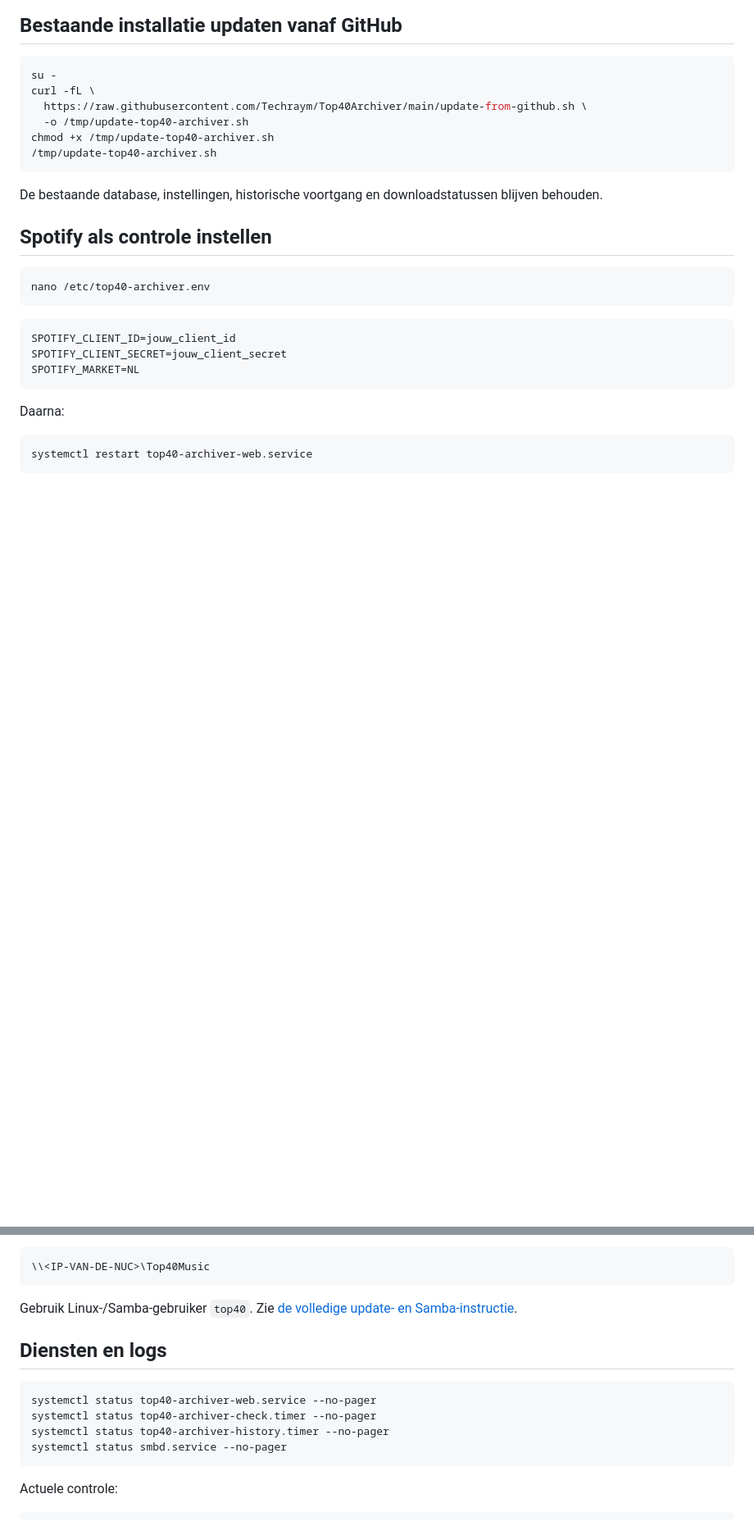
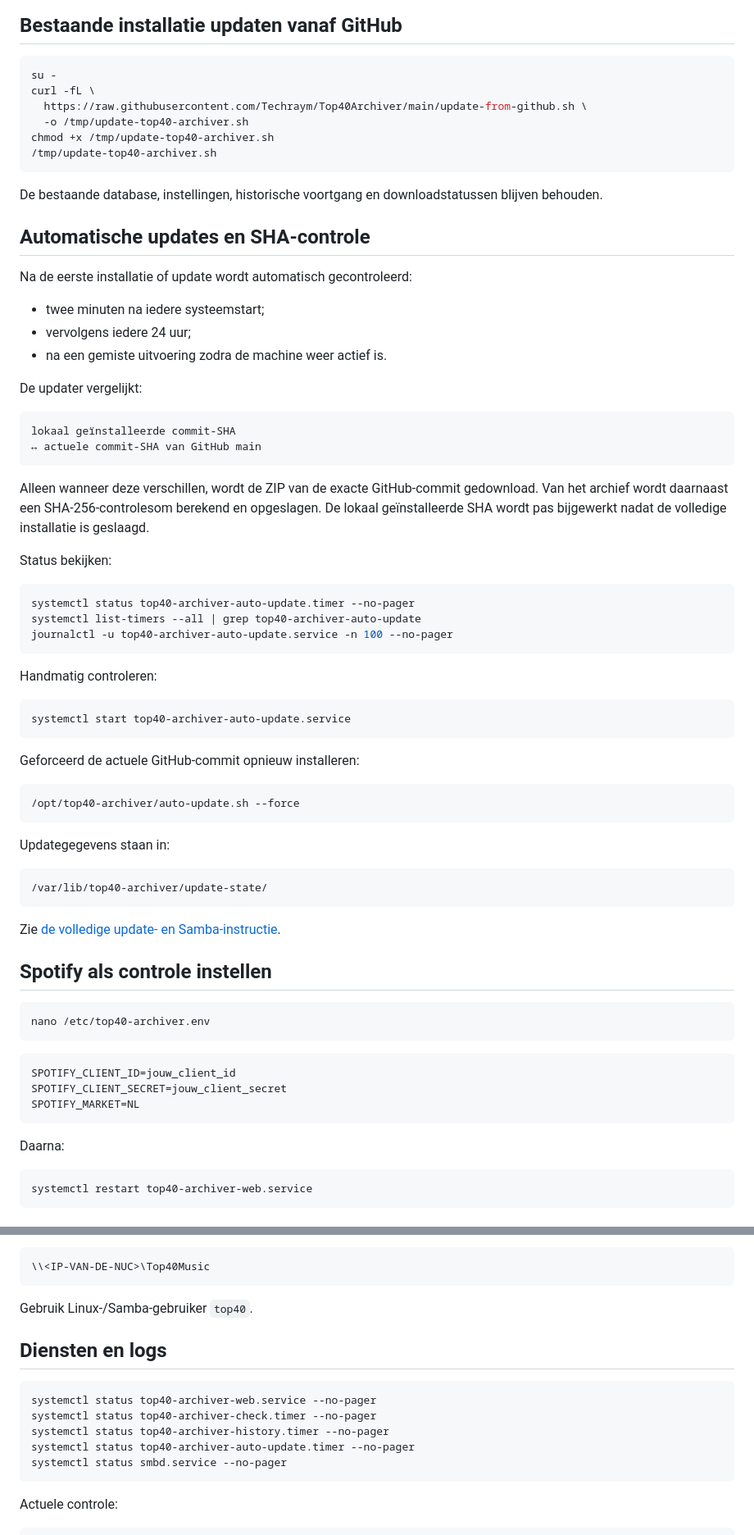
Before and after one commit to Techraym/Top40Archiver, a Markdown page: README.md, 2 parts joined by grey strips. Shown at 82% size. Rendered like a GitHub page; blank space fills up the shorter version.

Commit message:
Add automatic SHA-verified update documentation

````diff
--- a/README.md
+++ b/README.md
@@ -84,6 +86,51 @@ chmod +x /tmp/update-top40-archiver.sh
 ```
 
 De bestaande database, instellingen, historische voortgang en downloadstatussen blijven behouden.
+
+## Automatische updates en SHA-controle
+
+Na de eerste installatie of update wordt automatisch gecontroleerd:
+
+- twee minuten na iedere systeemstart;
+- vervolgens iedere 24 uur;
+- na een gemiste uitvoering zodra de machine weer actief is.
+
+De updater vergelijkt:
+
+```text
+lokaal geïnstalleerde commit-SHA
+↔ actuele commit-SHA van GitHub main
+```
+
+Alleen wanneer deze verschillen, wordt de ZIP van de exacte GitHub-commit gedownload. Van het archief wordt daarnaast een SHA-256-controlesom berekend en opgeslagen. De lokaal geïnstalleerde SHA wordt pas bijgewerkt nadat de volledige installatie is geslaagd.
+
+Status bekijken:
+
+```bash
+systemctl status top40-archiver-auto-update.timer --no-pager
+systemctl list-timers --all | grep top40-archiver-auto-update
+journalctl -u top40-archiver-auto-update.service -n 100 --no-pager
+```
+
+Handmatig controleren:
+
+```bash
+systemctl start top40-archiver-auto-update.service
+```
+
+Geforceerd de actuele GitHub-commit opnieuw installeren:
+
+```bash
+/opt/top40-archiver/auto-update.sh --force
+```
+
+Updategegevens staan in:
+
+```text
+/var/lib/top40-archiver/update-state/
+```
+
+Zie [de volledige update- en Samba-instructie](docs/UPDATE_AND_SMB.md).
 
 ## Spotify als controle instellen
 
@@ -125,7 +172,7 @@ of:
 \\<IP-VAN-DE-NUC>\Top40Music
 ```
 
-Gebruik Linux-/Samba-gebruiker `top40`. Zie [de volledige update- en Samba-instructie](docs/UPDATE_AND_SMB.md).
+Gebruik Linux-/Samba-gebruiker `top40`.
 
 ## Diensten en logs
 
@@ -133,6 +180,7 @@ Gebruik Linux-/Samba-gebruiker `top40`. Zie [de volledige update- en Samba-instr
 systemctl status top40-archiver-web.service --no-pager
 systemctl status top40-archiver-check.timer --no-pager
 systemctl status top40-archiver-history.timer --no-pager
+systemctl status top40-archiver-auto-update.timer --no-pager
 systemctl status smbd.service --no-pager
 ```
 
````
Also changed, not shown: other parts of README.md (+3 -1 lines).
